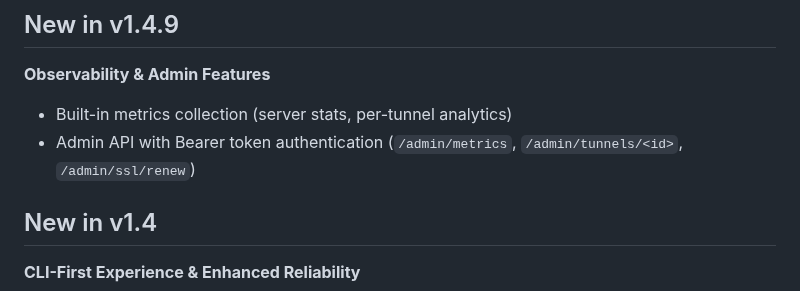
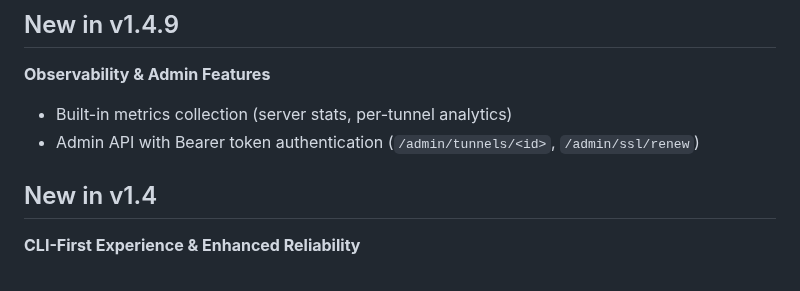
Before and after one commit to arch7tect/exposeme, a Markdown page: readme.md, the part around the change. Rendered like a GitHub page.

Commit message:
observability: fix readme

```diff
--- a/readme.md
+++ b/readme.md
@@ -571,7 +571,7 @@ ExposeME uses a binary protocol for communication between client and server. Bot
 
 **Observability & Admin Features**
 - Built-in metrics collection (server stats, per-tunnel analytics)
-- Admin API with Bearer token authentication (`/admin/metrics`, `/admin/tunnels/<id>`, `/admin/ssl/renew`)
+- Admin API with Bearer token authentication (`/admin/tunnels/<id>`, `/admin/ssl/renew`)
 
 ## New in v1.4
 
```
